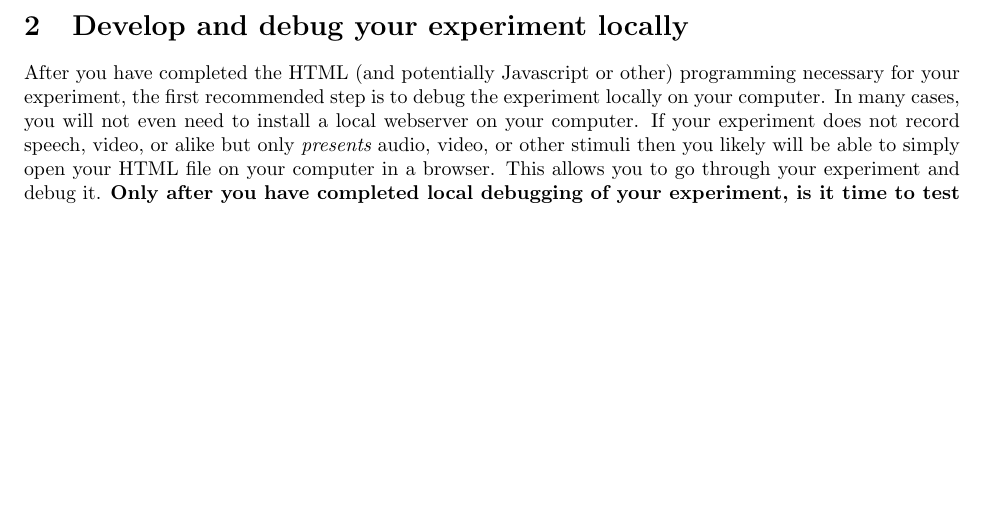
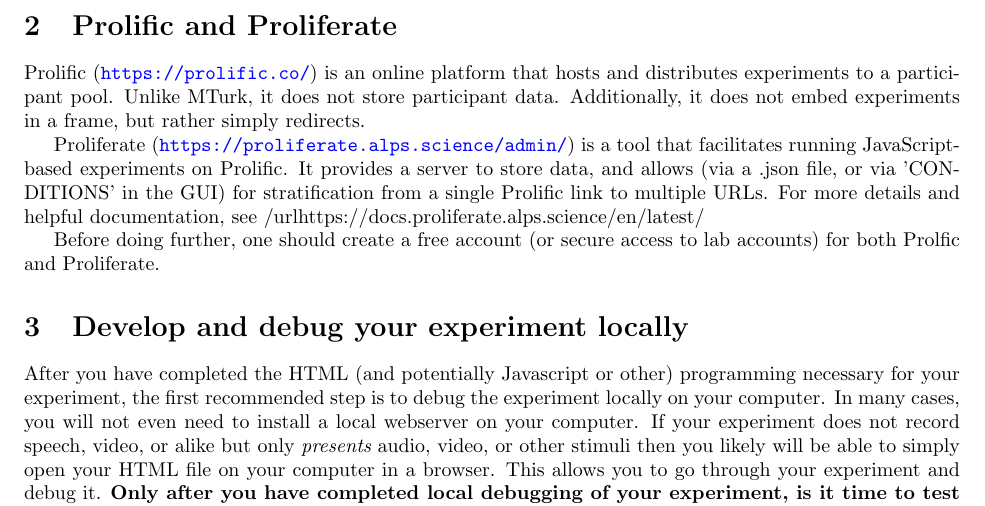
Before and after one commit to hlplab/Tutorial-MTurk-experiments-via-mturkutils, a LaTeX document (Conducting-Prolific-experiments.tex): part of page 3 of 15, cut at the place of the change, the shorter picture padded with empty space. Compiled offline with pdfLaTeX.

Commit message:
Update Conducting-Prolific-experiments.tex

```diff
--- a/Conducting-Prolific-experiments.tex
+++ b/Conducting-Prolific-experiments.tex
@@ -43,6 +43,14 @@ This tutorial walks you through how to sandbox your experiment on Proliferate's
 
 Figure \ref{fig:overview} provides an overview of the way that your computer and web server will interact with Proliferate and Prolific. The rest of the document describes how this interaction is achieved.
 
+
+\section{Prolific and Proliferate}
+
+Prolific (\url{https://prolific.co/}) is an online platform that hosts and distributes experiments to a participant pool. Unlike MTurk, it does not store participant data. Additionally, it does not embed experiments in a frame, but rather simply redirects.
+
+Proliferate (\url{https://proliferate.alps.science/admin/}) is a tool that facilitates running JavaScript-based experiments on Prolific. It provides a server to store data, and allows (via a .json file, or via 'CONDITIONS' in the GUI) for stratification from a single Prolific link to multiple URLs. For more details and helpful documentation, see /url{https://docs.proliferate.alps.science/en/latest/}
+
+Before doing further, one should create a free account (or secure access to lab accounts) for both Prolfic and Proliferate.
 
 \section{Develop and debug your experiment locally}
 
```
